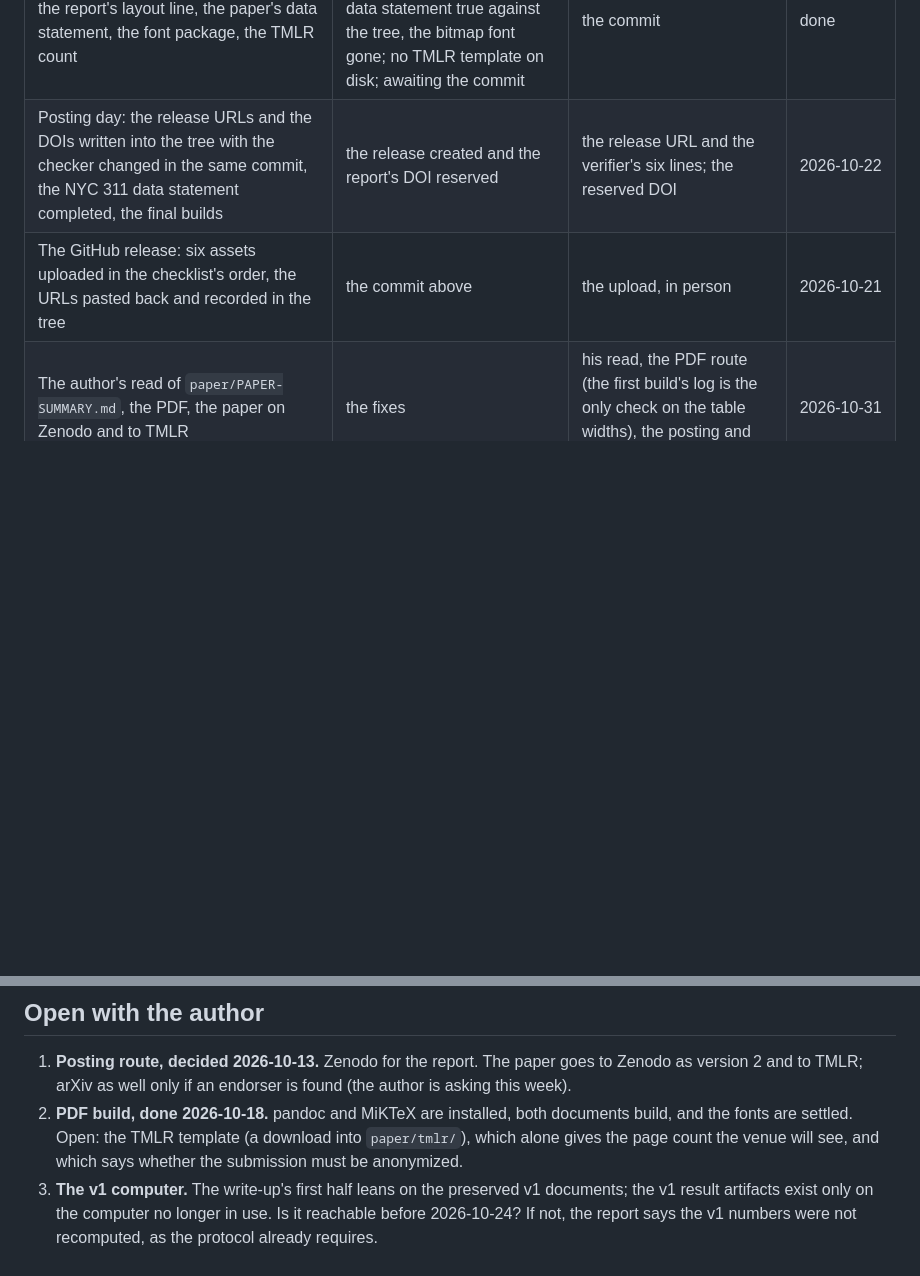
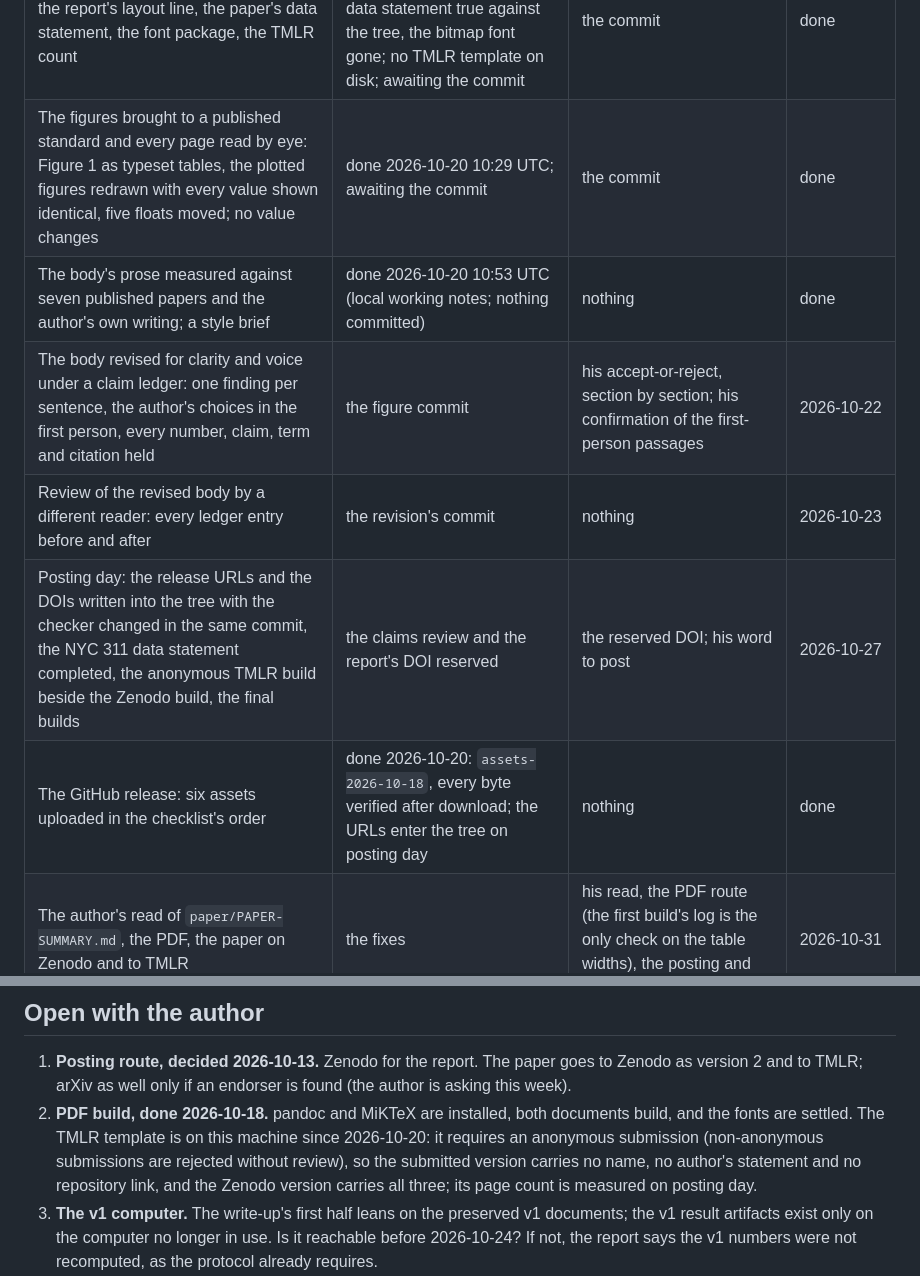
Before and after one commit to vprchlik/PulseGraph, a Markdown page: docs/PLAN.md, 2 parts joined by grey strips. Rendered like a GitHub page; blank space fills up the shorter version.

```diff
--- a/docs/PLAN.md
+++ b/docs/PLAN.md
@@ -52,8 +52,12 @@ day.
 | Both documents built for the first time: the logs read, overfull lines fixed in the source, the page counts recorded | done 2026-10-18 08:06 UTC: the paper 53 pages (body about 14), the report 13; awaiting the commit | the commit | done |
 | Release preparation: the asset manifest with hashes and a verifier, the three checkpoint archives, the daily counts committed, README's first screen, the posting checklist | done 2026-10-18 07:40 UTC; awaiting the commit | the commit | done |
 | Both documents prepared for posting: the report's layout line, the paper's data statement, the font package, the TMLR count | done 2026-10-19 04:11 UTC: the report's log clean, the data statement true against the tree, the bitmap font gone; no TMLR template on disk; awaiting the commit | the commit | done |
-| Posting day: the release URLs and the DOIs written into the tree with the checker changed in the same commit, the NYC 311 data statement completed, the final builds | the release created and the report's DOI reserved | the release URL and the verifier's six lines; the reserved DOI | 2026-10-22 |
-| The GitHub release: six assets uploaded in the checklist's order, the URLs pasted back and recorded in the tree | the commit above | the upload, in person | 2026-10-21 |
+| The figures brought to a published standard and every page read by eye: Figure 1 as typeset tables, the plotted figures redrawn with every value shown identical, five floats moved; no value changes | done 2026-10-20 10:29 UTC; awaiting the commit | the commit | done |
+| The body's prose measured against seven published papers and the author's own writing; a style brief | done 2026-10-20 10:53 UTC (local working notes; nothing committed) | nothing | done |
+| The body revised for clarity and voice under a claim ledger: one finding per sentence, the author's choices in the first person, every number, claim, term and citation held | the figure commit | his accept-or-reject, section by section; his confirmation of the first-person passages | 2026-10-22 |
+| Review of the revised body by a different reader: every ledger entry before and after | the revision's commit | nothing | 2026-10-23 |
+| Posting day: the release URLs and the DOIs written into the tree with the checker changed in the same commit, the NYC 311 data statement completed, the anonymous TMLR build beside the Zenodo build, the final builds | the claims review and the report's DOI reserved | the reserved DOI; his word to post | 2026-10-27 |
+| The GitHub release: six assets uploaded in the checklist's order | done 2026-10-20: `assets-2026-10-18`, every byte verified after download; the URLs enter the tree on posting day | nothing | done |
 | The author's read of `paper/PAPER-SUMMARY.md`, the PDF, the paper on Zenodo and to TMLR | the fixes | his read, the PDF route (the first build's log is the only check on the table widths), the posting and the submission | 2026-10-31 |
 
 The November round was not taken on 2026-10-12 and is out of the path unless the author registers it by a
@@ -80,8 +84,9 @@ Every spend is approved by the author in his own words before it happens. Nothin
 1. **Posting route, decided 2026-10-13.** Zenodo for the report. The paper goes to Zenodo as version 2 and to
    TMLR; arXiv as well only if an endorser is found (the author is asking this week).
 2. **PDF build, done 2026-10-18.** pandoc and MiKTeX are installed, both documents build, and the fonts are settled.
-   Open: the TMLR template (a download into `paper/tmlr/`), which alone gives the page count the venue will see, and
-   which says whether the submission must be anonymized.
+   The TMLR template is on this machine since 2026-10-20: it requires an anonymous submission (non-anonymous
+   submissions are rejected without review), so the submitted version carries no name, no author's statement and no
+   repository link, and the Zenodo version carries all three; its page count is measured on posting day.
 3. **The v1 computer.** The write-up's first half leans on the preserved v1 documents; the v1 result artifacts
    exist only on the computer no longer in use. Is it reachable before 2026-10-24? If not, the report says the
    v1 numbers were not recomputed, as the protocol already requires.
```
Also changed, not shown: other parts of docs/PLAN.md (+1 -1 lines), docs/STATE.md (+23 -7 lines).
